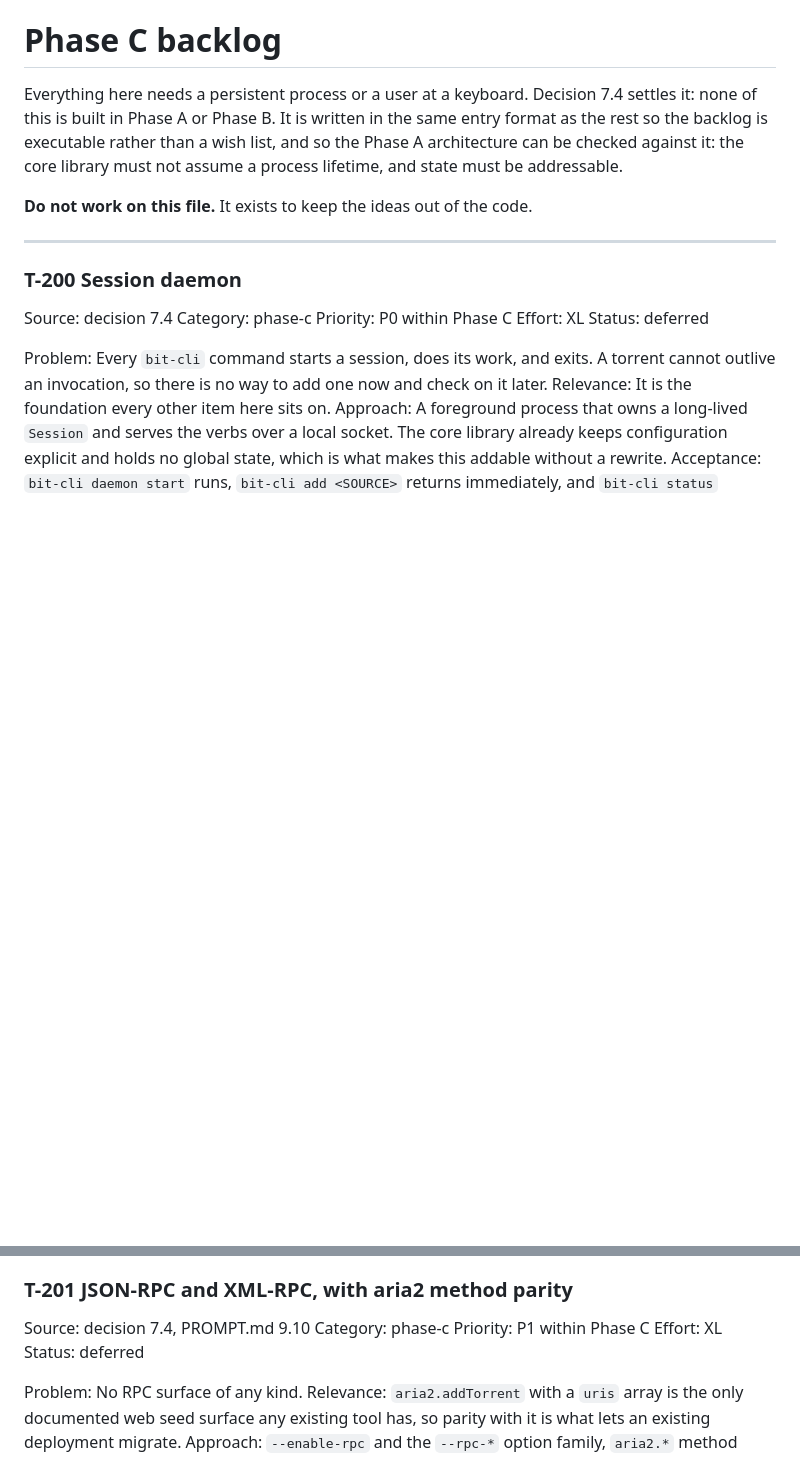
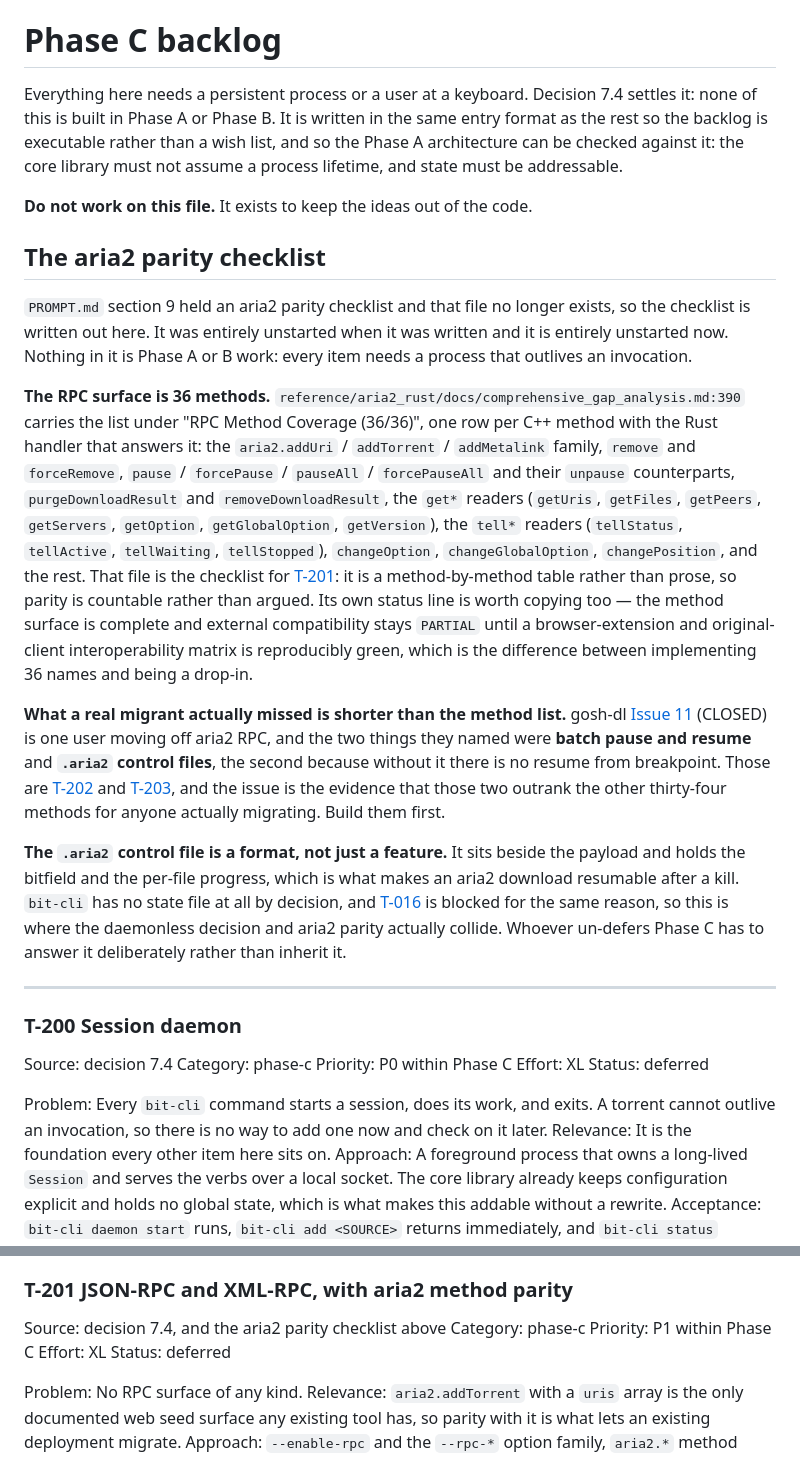
Before and after one commit to Azathothas/bit-cli, a Markdown page: TODO/phase-c.md, 2 parts joined by grey strips. Drawn GitHub-style; blank space fills up the shorter version.

```diff
--- a/TODO/phase-c.md
+++ b/TODO/phase-c.md
@@ -7,6 +7,47 @@ list, and so the Phase A architecture can be checked against it: the core
 library must not assume a process lifetime, and state must be addressable.
 
 **Do not work on this file.** It exists to keep the ideas out of the code.
+
+## The aria2 parity checklist
+
+`PROMPT.md` section 9 held an aria2 parity checklist and that file no longer
+exists, so the checklist is written out here. It was entirely unstarted when it
+was written and it is entirely unstarted now. Nothing in it is Phase A or B
+work: every item needs a process that outlives an invocation.
+
+**The RPC surface is 36 methods.** `reference/aria2_rust/docs/comprehensive_gap_analysis.md:390`
+carries the list under "RPC Method Coverage (36/36)", one row per C++ method
+with the Rust handler that answers it: the `aria2.addUri` / `addTorrent` /
+`addMetalink` family, `remove` and `forceRemove`, `pause` / `forcePause` /
+`pauseAll` / `forcePauseAll` and their `unpause` counterparts,
+`purgeDownloadResult` and `removeDownloadResult`, the `get*` readers
+(`getUris`, `getFiles`, `getPeers`, `getServers`, `getOption`,
+`getGlobalOption`, `getVersion`), the `tell*` readers (`tellStatus`,
+`tellActive`, `tellWaiting`, `tellStopped`), `changeOption`,
+`changeGlobalOption`, `changePosition`, and the rest. That file is the
+checklist for [T-201](#t-201-json-rpc-and-xml-rpc-with-aria2-method-parity):
+it is a method-by-method table rather than prose, so parity is countable rather
+than argued. Its own status line is worth copying too — the method surface is
+complete and external compatibility stays `PARTIAL` until a browser-extension
+and original-client interoperability matrix is reproducibly green, which is the
+difference between implementing 36 names and being a drop-in.
+
+**What a real migrant actually missed is shorter than the method list.**
+gosh-dl [Issue 11](https://github.com/goshitsarch-eng/gosh-dl/issues/11)
+(CLOSED) is one user moving off aria2 RPC, and the two things they named were
+**batch pause and resume** and **`.aria2` control files**, the second because
+without it there is no resume from breakpoint. Those are
+[T-202](#t-202-queue-management-across-invocations) and
+[T-203](#t-203-session-save-and-restore), and the issue is the evidence that
+those two outrank the other thirty-four methods for anyone actually migrating.
+Build them first.
+
+**The `.aria2` control file is a format, not just a feature.** It sits beside
+the payload and holds the bitfield and the per-file progress, which is what
+makes an aria2 download resumable after a kill. `bit-cli` has no state file at
+all by decision, and [T-016](disk-io.md) is blocked for the same reason, so
+this is where the daemonless decision and aria2 parity actually collide.
+Whoever un-defers Phase C has to answer it deliberately rather than inherit it.
 
 ---
 
@@ -32,7 +73,7 @@ Acceptance:  `bit-cli daemon start` runs, `bit-cli add <SOURCE>` returns
 
 ### T-201 JSON-RPC and XML-RPC, with aria2 method parity
 
-Source:      decision 7.4, PROMPT.md 9.10
+Source:      decision 7.4, and the aria2 parity checklist above
 Category:    phase-c
 Priority:    P1 within Phase C
 Effort:      XL
```
Also changed, not shown: TODO/licensing.md (+24 -9 lines), TODO/reference-map.md (+51 -22 lines).
